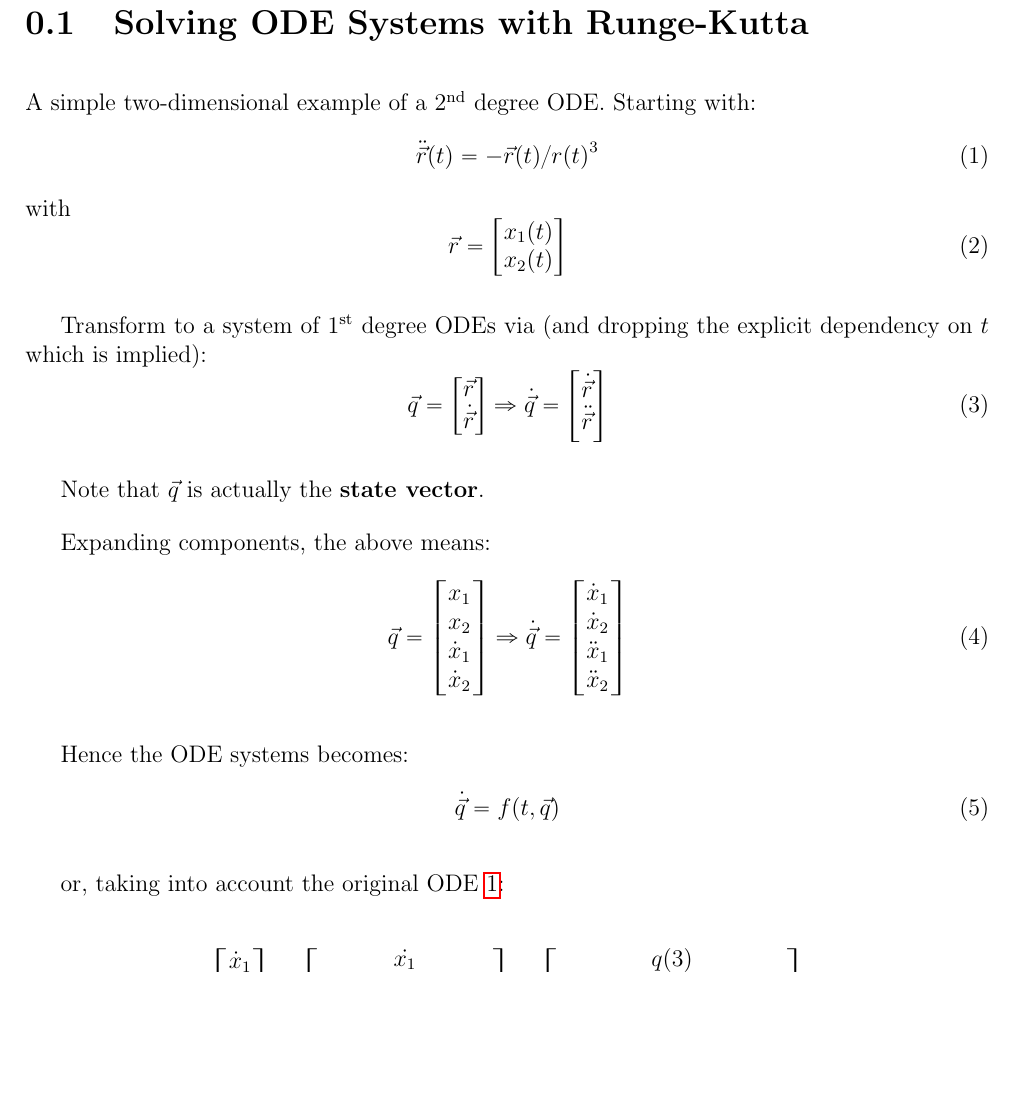
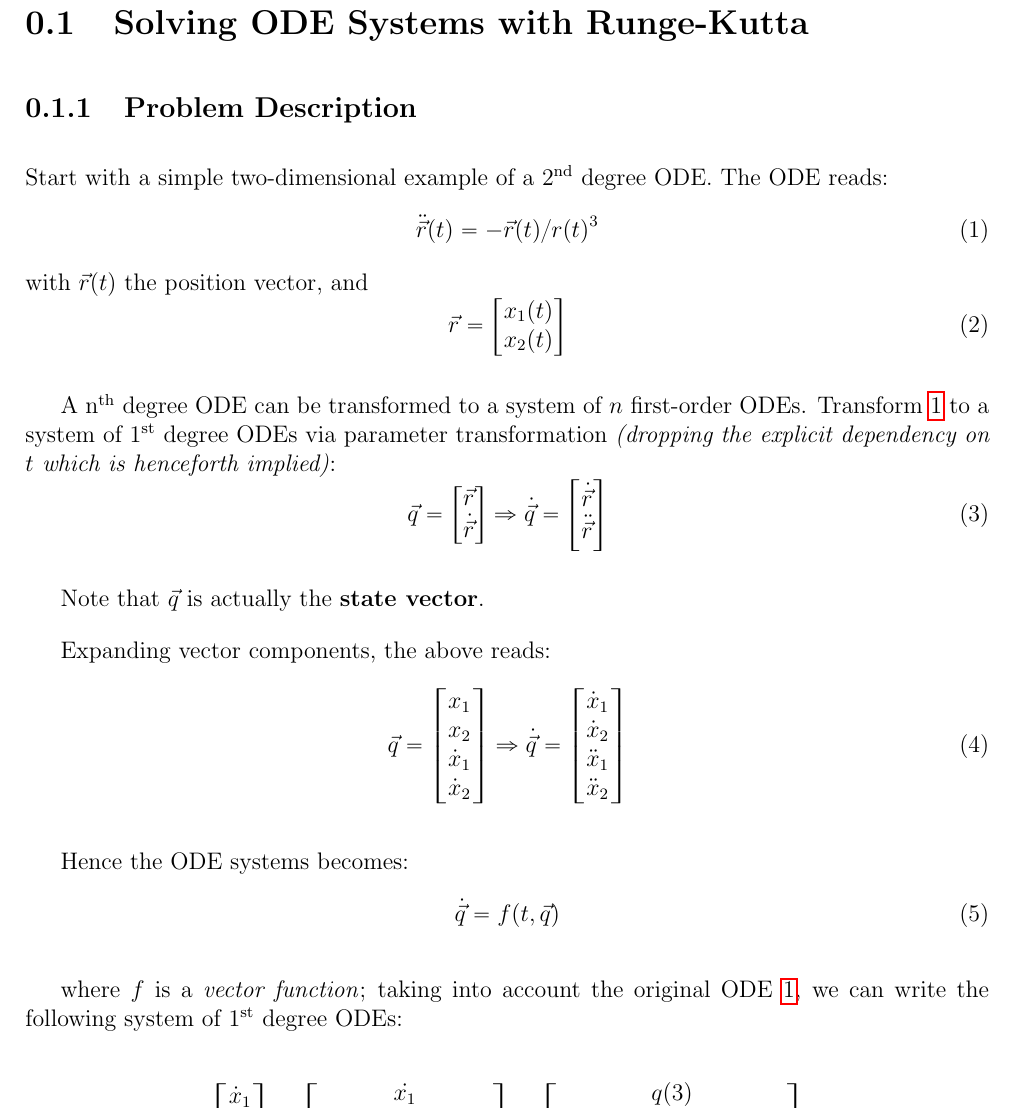
Before and after one commit to xanthospap/doris, a LaTeX document (doc/PhD-notes/runge_kutta_4.tex): part of page 2 of 5, cut so that both start at the same text, the shorter picture padded with empty space. Compiled offline with pdfLaTeX.

Commit message:
dox rungekutta4

```diff
--- a/doc/PhD-notes/runge_kutta_4.tex
+++ b/doc/PhD-notes/runge_kutta_4.tex
@@ -81,7 +81,7 @@
 
 \bibliographystyle{plainnat}
 
-\title{Runge-Kutta 4\textsuperscript{th}}
+\title{Appendum to Runge-Kutta Methods\\Implementation Details}
 \author{Xanthos}
 \date{\today}
 
@@ -97,13 +97,16 @@
 %\listoftables
 
 \section{Solving ODE Systems with Runge-Kutta}
-A simple two-dimensional example of a 2\textsuperscript{nd} degree ODE.
-Starting with:
+
+\subsection{Problem Description}
+\label{ssec:problem-description}
+Start with a simple two-dimensional example of a 2\textsuperscript{nd} degree ODE.
+The ODE reads:
 \begin{equation}
   \label{eq:orgode}
   \ddot{\vec{r}}(t) = - \vec{r}(t) / {r(t)}^3
 \end{equation}
-with
+with \( \vec{r}(t) \) the position vector, and
 \begin{equation}
   \vec{r} =
   \begin{bmatrix}
@@ -112,8 +115,9 @@ with
   \end{bmatrix}
 \end{equation}
 
-Transform to a system of 1\textsuperscript{st} degree ODEs via (and dropping the
-explicit dependency on \(t\) which is implied):
+A n\textsuperscript{th} degree ODE can be transformed to a system of \(n\) first-order ODEs.
+Transform \ref{eq:orgode} to a system of 1\textsuperscript{st} degree ODEs via parameter transformation
+\textit{(dropping the explicit dependency on \(t\) which is henceforth implied)}:
 \begin{equation}
   \vec{q} =
   \begin{bmatrix}
@@ -130,7 +134,7 @@ explicit dependency on \(t\) which is implied):
 
 Note that \( \vec{q} \) is actually the \textbf{state vector}.
 
-Expanding components, the above means:
+Expanding vector components, the above reads:
 \begin{equation}
   \vec{q} =
   \begin{bmatrix}
@@ -154,7 +158,8 @@ Hence the ODE systems becomes:
   \dot{\vec{q}} = f( t, \vec{q} )
 \end{equation}
 
-or, taking into account the original ODE \ref{eq:orgode}:
+where \(f\) is a \emph{vector function}; taking into account the original ODE \ref{eq:orgode},
+we can write the following system of 1\textsuperscript{st} degree ODEs:
 
 \begin{equation}
   \begin{bmatrix}
```
Also changed, not shown: doc/PhD-notes/runge_kutta_4.tex (4 more changed lines), 1 other file.
